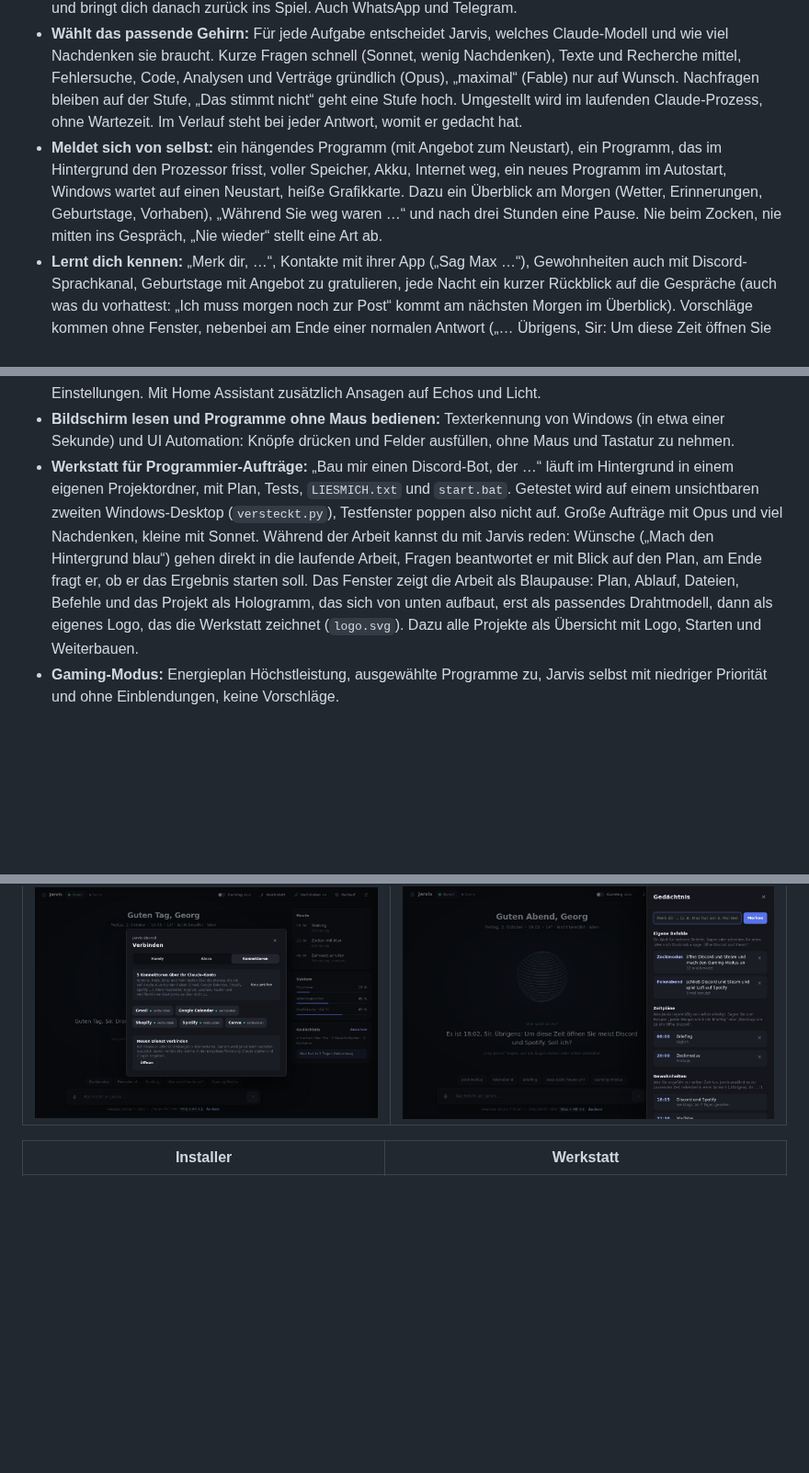
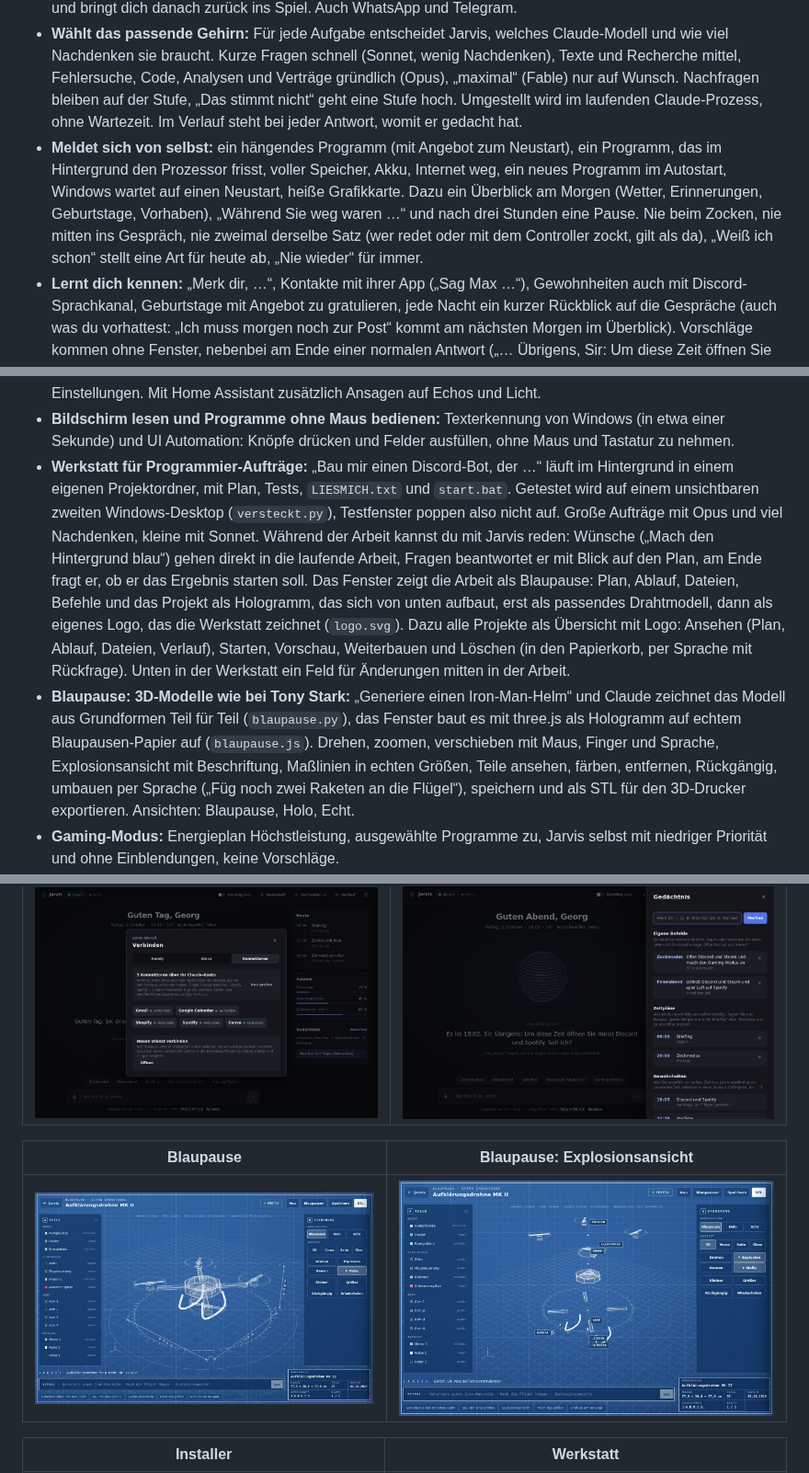
Before and after one commit to georghatzmann-bit/vanity-, a Markdown page: README.md, 3 parts joined by grey strips. Shown at 92% size. GitHub-like rendering; pictures changed too: docs/bilder/blaupause-explosion.jpg (added), docs/bilder/blaupause.jpg (added); blank space fills up the shorter version.

```diff
--- a/README.md
+++ b/README.md
@@ -28,7 +28,7 @@ Handy    → eigene Web-App im WLAN (QR-Code), Alexa → eigener Skill über ntf
 - **Sofort-Befehle ohne Claude** (unter einer Sekunde): „Was kannst du?“, „Öffne Spotify“, „Schließ Discord“, „Installier mir Steam“, „Geh auf Reddit“, „Spiel Thunderstruck“, „Dunkelmodus an“, „Wie wird das Wetter morgen?“, „Was ist 15 mal 23?“, „Fahr den PC herunter“, „Gute Nacht“ (bietet das Herunterfahren an), „Weck mich um 7“, „Mach einen Screenshot“, „Minimiere alles“, „Wie viel Speicher ist frei?“, „Mach das Licht im Wohnzimmer an“, Lautstärke, Musik, Erinnerungen, Timer, mehrere Befehle auf einmal.
 - **Discord ohne Maus:** „Schreib Max auf Discord, bin gleich da“, „Geh in den Sprachkanal Zocken“, „Ruf Max auf Discord an“, „Discord stumm“. Jarvis nutzt Discords Schnellsuche und Tastenkürzel, prüft am Fenstertitel, ob er richtig gelandet ist, versucht es bei einer Störung (Maus bewegt, anderes Fenster vorn) von selbst noch zweimal und bringt dich danach zurück ins Spiel. Auch WhatsApp und Telegram.
 - **Wählt das passende Gehirn:** Für jede Aufgabe entscheidet Jarvis, welches Claude-Modell und wie viel Nachdenken sie braucht. Kurze Fragen schnell (Sonnet, wenig Nachdenken), Texte und Recherche mittel, Fehlersuche, Code, Analysen und Verträge gründlich (Opus), „maximal“ (Fable) nur auf Wunsch. Nachfragen bleiben auf der Stufe, „Das stimmt nicht“ geht eine Stufe hoch. Umgestellt wird im laufenden Claude-Prozess, ohne Wartezeit. Im Verlauf steht bei jeder Antwort, womit er gedacht hat.
-- **Meldet sich von selbst:** ein hängendes Programm (mit Angebot zum Neustart), ein Programm, das im Hintergrund den Prozessor frisst, voller Speicher, Akku, Internet weg, ein neues Programm im Autostart, Windows wartet auf einen Neustart, heiße Grafikkarte. Dazu ein Überblick am Morgen (Wetter, Erinnerungen, Geburtstage, Vorhaben), „Während Sie weg waren …“ und nach drei Stunden eine Pause. Nie beim Zocken, nie mitten ins Gespräch, „Nie wieder“ stellt eine Art ab.
+- **Meldet sich von selbst:** ein hängendes Programm (mit Angebot zum Neustart), ein Programm, das im Hintergrund den Prozessor frisst, voller Speicher, Akku, Internet weg, ein neues Programm im Autostart, Windows wartet auf einen Neustart, heiße Grafikkarte. Dazu ein Überblick am Morgen (Wetter, Erinnerungen, Geburtstage, Vorhaben), „Während Sie weg waren …“ und nach drei Stunden eine Pause. Nie beim Zocken, nie mitten ins Gespräch, nie zweimal derselbe Satz (wer redet oder mit dem Controller zockt, gilt als da), „Weiß ich schon“ stellt eine Art für heute ab, „Nie wieder“ für immer.
 - **Lernt dich kennen:** „Merk dir, …“, Kontakte mit ihrer App („Sag Max …“), Gewohnheiten auch mit Discord-Sprachkanal, Geburtstage mit Angebot zu gratulieren, jede Nacht ein kurzer Rückblick auf die Gespräche (auch was du vorhattest: „Ich muss morgen noch zur Post“ kommt am nächsten Morgen im Überblick). Vorschläge kommen ohne Fenster, nebenbei am Ende einer normalen Antwort („… Übrigens, Sir: Um diese Zeit öffnen Sie meist Discord und Spotify. Soll ich?“). Alles bleibt lokal (`daten\gedaechtnis.json`) und ist im Fenster einsehbar.
 - **Eigene Befehle und Zeitpläne:** „Wenn ich Zockmodus sage, öffne Discord und Steam“, danach reicht ein Wort. „Jeden Morgen um 8 Uhr: Briefing“, „Werktags um 18 Uhr öffne Discord“: Jarvis erledigt es von selbst (beim Zocken wartet er).
 - **Termine, Mails und Shop über deine Konnektoren:** Jarvis benutzt die Dienste, die du auf claude.ai verbunden hast (Gmail, Google Kalender, Shopify, Spotify, Canva …): „Was steht heute an?“, „Trag morgen um 18 Uhr Training ein“, „Hab ich neue Mails?“, „Wie läuft der Shop?“. Keine eigenen Anbindungen, keine Passwörter in Jarvis. Claude Code fragt bei jedem Konnektor-Werkzeug nach, Jarvis antwortet selbst: lesen, suchen und eintragen ja, Löschen, Kaufen, Bezahlen und Veröffentlichen nie. Im Fenster unter Verbinden > Konnektoren steht, welche Jarvis sieht.
@@ -38,7 +38,8 @@ Handy    → eigene Web-App im WLAN (QR-Code), Alexa → eigener Skill über ntf
 - **Handy-App:** im WLAN per QR-Code koppeln, dann schreiben, diktieren, Schnellaktionen und die Werkstatt verfolgen. Jarvis antwortet auf dem Handy in seiner eigenen Stimme. Mit Tailscale („Sicher von überall“) auch unterwegs, mit Sprechtaste und als installierbare App. Dazu Wake-on-LAN: den PC per Handy einschalten, und Benachrichtigungen über die App ntfy: Erinnerungen und „Aus der Werkstatt“ kommen aufs Handy, wenn du nicht am PC sitzt.
 - **Alexa:** „Alexa, sag Jarvis, er soll Discord öffnen.“ Ein eigener Skill (Von Alexa gehostet), den Jarvis fertig zum Kopieren anbietet. Die Nachrichten laufen verschlüsselt über ntfy.sh, ohne Home Assistant und ohne Router-Einstellungen. Mit Home Assistant zusätzlich Ansagen auf Echos und Licht.
 - **Bildschirm lesen und Programme ohne Maus bedienen:** Texterkennung von Windows (in etwa einer Sekunde) und UI Automation: Knöpfe drücken und Felder ausfüllen, ohne Maus und Tastatur zu nehmen.
-- **Werkstatt für Programmier-Aufträge:** „Bau mir einen Discord-Bot, der …“ läuft im Hintergrund in einem eigenen Projektordner, mit Plan, Tests, `LIESMICH.txt` und `start.bat`. Getestet wird auf einem unsichtbaren zweiten Windows-Desktop (`versteckt.py`), Testfenster poppen also nicht auf. Große Aufträge mit Opus und viel Nachdenken, kleine mit Sonnet. Während der Arbeit kannst du mit Jarvis reden: Wünsche („Mach den Hintergrund blau“) gehen direkt in die laufende Arbeit, Fragen beantwortet er mit Blick auf den Plan, am Ende fragt er, ob er das Ergebnis starten soll. Das Fenster zeigt die Arbeit als Blaupause: Plan, Ablauf, Dateien, Befehle und das Projekt als Hologramm, das sich von unten aufbaut, erst als passendes Drahtmodell, dann als eigenes Logo, das die Werkstatt zeichnet (`logo.svg`). Dazu alle Projekte als Übersicht mit Logo, Starten und Weiterbauen.
+- **Werkstatt für Programmier-Aufträge:** „Bau mir einen Discord-Bot, der …“ läuft im Hintergrund in einem eigenen Projektordner, mit Plan, Tests, `LIESMICH.txt` und `start.bat`. Getestet wird auf einem unsichtbaren zweiten Windows-Desktop (`versteckt.py`), Testfenster poppen also nicht auf. Große Aufträge mit Opus und viel Nachdenken, kleine mit Sonnet. Während der Arbeit kannst du mit Jarvis reden: Wünsche („Mach den Hintergrund blau“) gehen direkt in die laufende Arbeit, Fragen beantwortet er mit Blick auf den Plan, am Ende fragt er, ob er das Ergebnis starten soll. Das Fenster zeigt die Arbeit als Blaupause: Plan, Ablauf, Dateien, Befehle und das Projekt als Hologramm, das sich von unten aufbaut, erst als passendes Drahtmodell, dann als eigenes Logo, das die Werkstatt zeichnet (`logo.svg`). Dazu alle Projekte als Übersicht mit Logo: Ansehen (Plan, Ablauf, Dateien, Verlauf), Starten, Vorschau, Weiterbauen und Löschen (in den Papierkorb, per Sprache mit Rückfrage). Unten in der Werkstatt ein Feld für Änderungen mitten in der Arbeit.
+- **Blaupause: 3D-Modelle wie bei Tony Stark:** „Generiere einen Iron-Man-Helm“ und Claude zeichnet das Modell aus Grundformen Teil für Teil (`blaupause.py`), das Fenster baut es mit three.js als Hologramm auf echtem Blaupausen-Papier auf (`blaupause.js`). Drehen, zoomen, verschieben mit Maus, Finger und Sprache, Explosionsansicht mit Beschriftung, Maßlinien in echten Größen, Teile ansehen, färben, entfernen, Rückgängig, umbauen per Sprache („Füg noch zwei Raketen an die Flügel“), speichern und als STL für den 3D-Drucker exportieren. Ansichten: Blaupause, Holo, Echt.
 - **Gaming-Modus:** Energieplan Höchstleistung, ausgewählte Programme zu, Jarvis selbst mit niedriger Priorität und ohne Einblendungen, keine Vorschläge.
 - **Schnell:** In der ersten Sprechpause erkennt Jarvis den Satz schon vorab. Ist es ein Sofort-Befehl („Öffne Spotify“), legt er nach knapp einer halben Sekunde Stille los statt nach einer. Claude läuft dauerhaft im Hintergrund (keine Startzeit pro Frage), der erste Satz wird gesprochen, während Claude noch schreibt. Im Protokoll steht pro Befehl eine Tempo-Zeile.
 - **Gespräch ohne Weckwort:** Nach jeder Antwort hört Jarvis 8 Sekunden weiter zu (leiser Ton, Ring um die Kugel). Weiterreden reicht; „Danke“, „Alles klar“, „Tschüss“ oder Stille beenden das Gespräch. „Jarvis“, „Okay Jarvis“ und „Hallo Jarvis“ wecken ihn auch.
@@ -53,6 +54,10 @@ Handy    → eigene Web-App im WLAN (QR-Code), Alexa → eigener Skill über ntf
 | Verbinden | Gedächtnis |
 |---|---|
 | ![Verbinden](docs/bilder/verbinden.jpg) | ![Gedächtnis](docs/bilder/gedaechtnis.jpg) |
+
+| Blaupause | Blaupause: Explosionsansicht |
+|---|---|
+| ![Blaupause](docs/bilder/blaupause.jpg) | ![Explosionsansicht](docs/bilder/blaupause-explosion.jpg) |
 
 | Installer | Werkstatt |
 |---|---|
```
Also changed, not shown: ANLEITUNG.md (+20 -4 lines).
